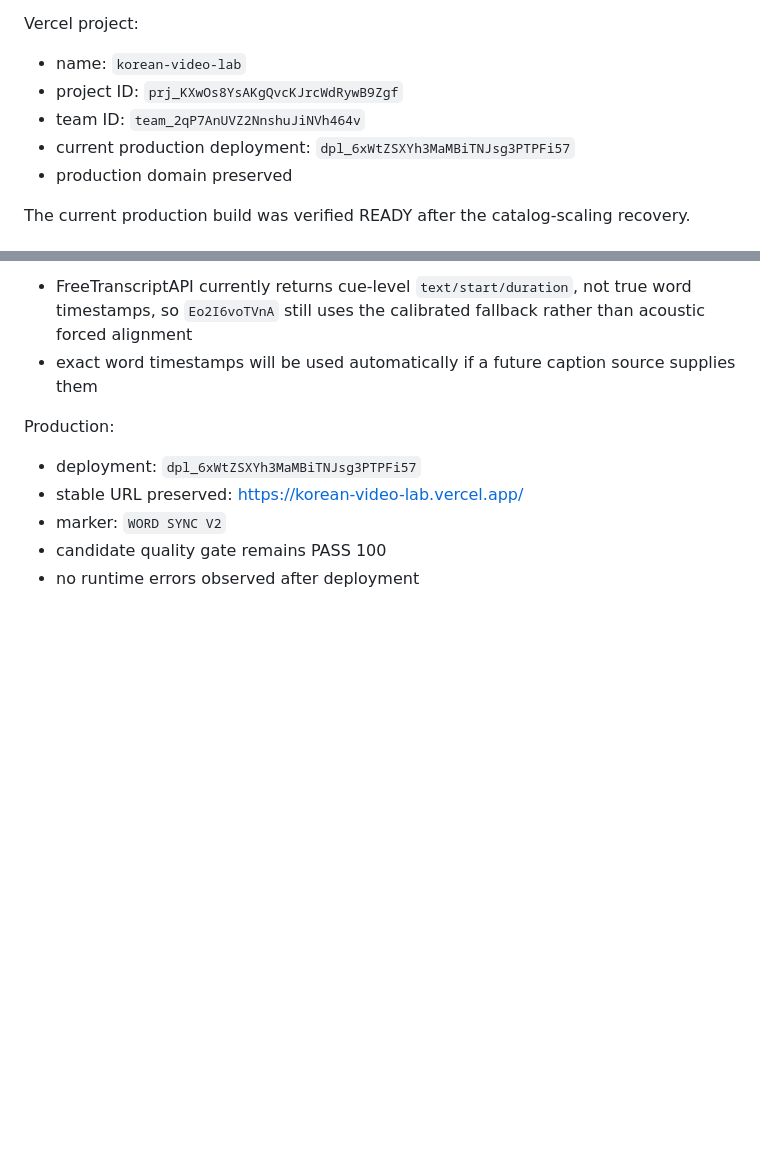
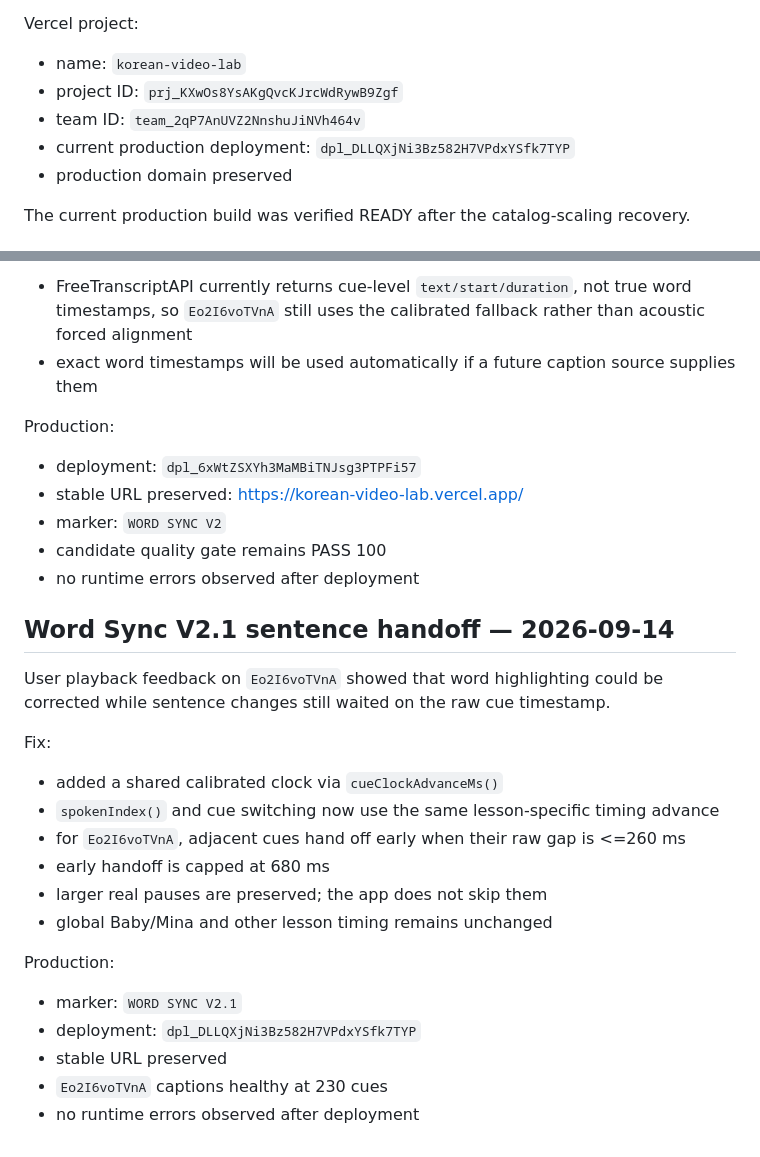
Before and after one commit to sushan5140/korean-video-lab, a Markdown page: docs/CURRENT_STATE.md, 2 parts joined by grey strips. Rendered like a GitHub page; blank space fills up the shorter version.

Commit message:
Document Word Sync V2.1 sentence handoff

```diff
--- a/docs/CURRENT_STATE.md
+++ b/docs/CURRENT_STATE.md
@@ -13,7 +13,7 @@ Vercel project:
 - name: `korean-video-lab`
 - project ID: `prj_KXwOs8YsAKgQvcKJrcWdRywB9Zgf`
 - team ID: `team_2qP7AnUVZ2NnshuJiNVh464v`
-- current production deployment: `dpl_6xWtZSXYh3MaMBiTNJsg3PTPFi57`
+- current production deployment: `dpl_DLLQXjNi3Bz582H7VPdxYSfk7TYP`
 - production domain preserved
 
 The current production build was verified READY after the catalog-scaling recovery.
@@ -600,3 +600,23 @@ Production:
 - marker: `WORD SYNC V2`
 - candidate quality gate remains PASS 100
 - no runtime errors observed after deployment
+
+
+## Word Sync V2.1 sentence handoff — 2026-09-14
+
+User playback feedback on `Eo2I6voTVnA` showed that word highlighting could be corrected while sentence changes still waited on the raw cue timestamp.
+
+Fix:
+- added a shared calibrated clock via `cueClockAdvanceMs()`
+- `spokenIndex()` and cue switching now use the same lesson-specific timing advance
+- for `Eo2I6voTVnA`, adjacent cues hand off early when their raw gap is <=260 ms
+- early handoff is capped at 680 ms
+- larger real pauses are preserved; the app does not skip them
+- global Baby/Mina and other lesson timing remains unchanged
+
+Production:
+- marker: `WORD SYNC V2.1`
+- deployment: `dpl_DLLQXjNi3Bz582H7VPdxYSfk7TYP`
+- stable URL preserved
+- `Eo2I6voTVnA` captions healthy at 230 cues
+- no runtime errors observed after deployment
```
